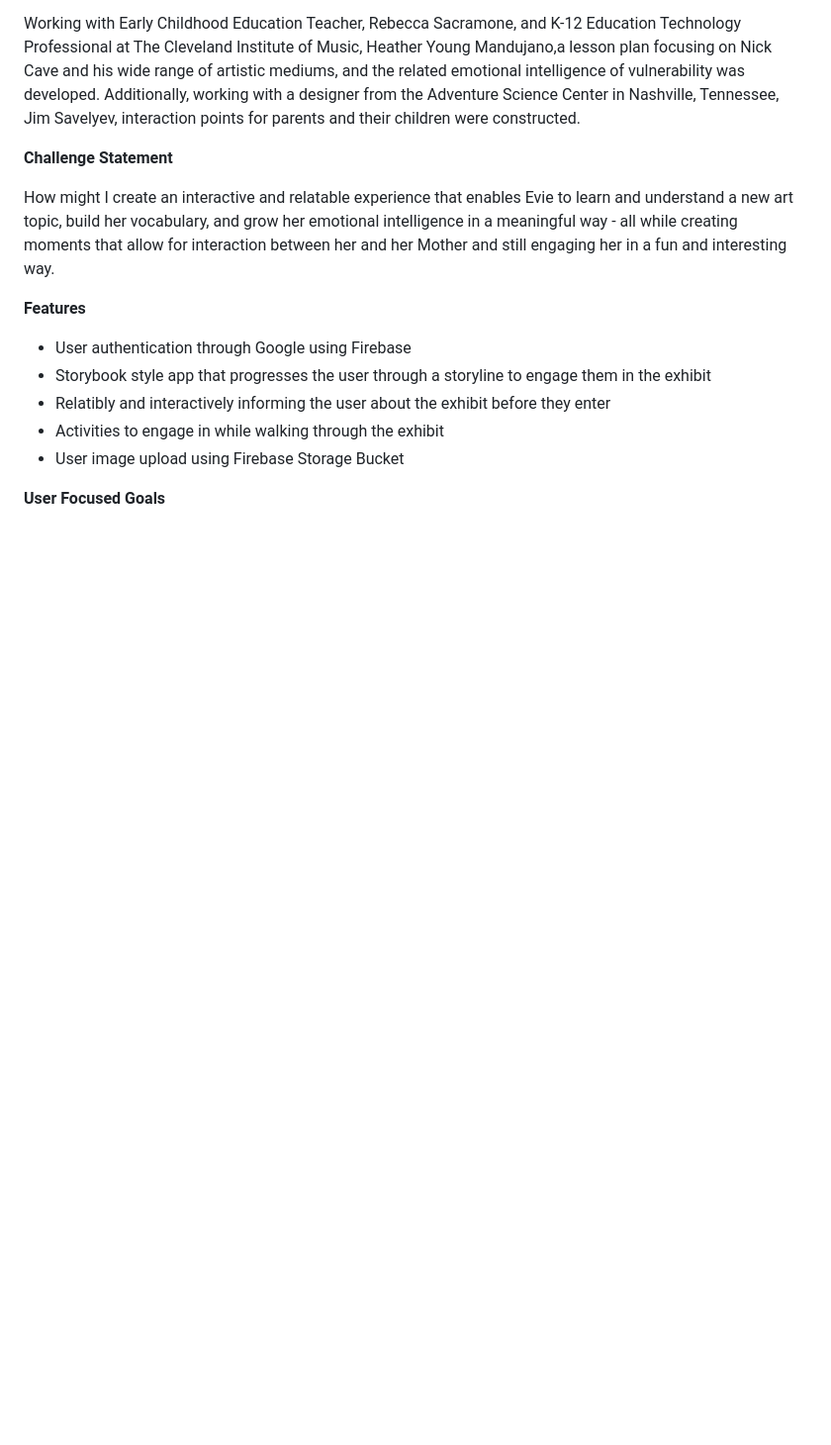
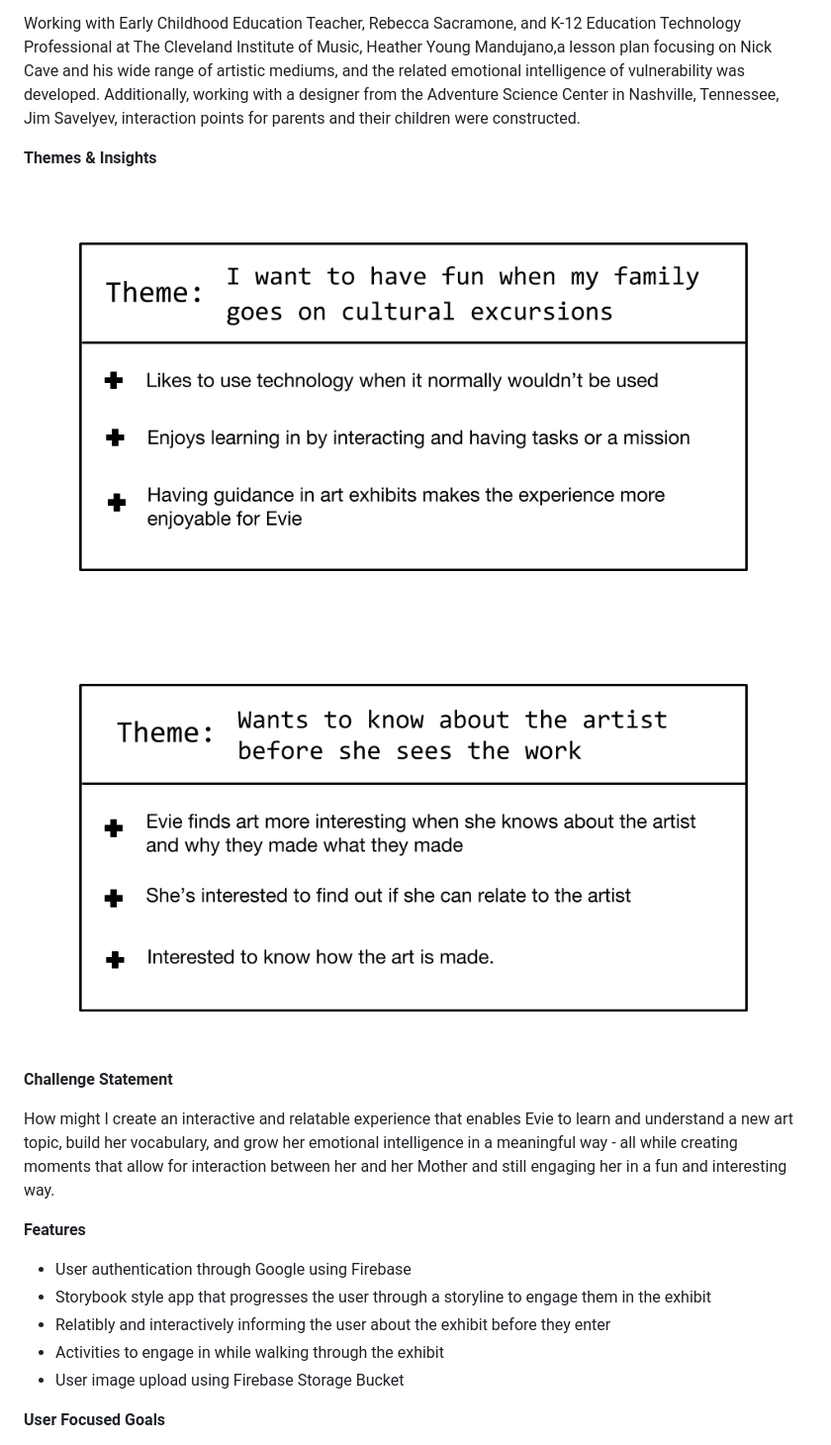
Before and after one commit to mulhollen/art-investigator, a Markdown page: README.md, the part around one of its changes. Shown at 99% size. GitHub-like rendering; pictures changed too: README-IMG/theme1.png (added), README-IMG/theme2.png (added); blank space fills up the shorter version.

Commit message:
updated readme with img

```diff
--- a/README.md
+++ b/README.md
@@ -14,6 +18,12 @@ The secondary users are Michelle and Jason, Evie and Jack’s parents. They love
 The primary user research was done working with a family of four with a daughter and son in the age early reading age range, two additional children in the age range, and a mother and daughter. Interviews were conducted to guage what interests the designated age range when visiting museums and art exhibits. These interviews also helped determine the emotional vs. vocabulary comprehension level as well as their familarility with technology usage. Observations were also conducted at The Adventure Science Center to understand what attracts early-reading-age children.
 
 Working with Early Childhood Education Teacher, Rebecca Sacramone, and K-12 Education Technology Professional at The Cleveland Institute of Music, Heather Young Mandujano,a lesson plan focusing on Nick Cave and his wide range of artistic mediums, and the related emotional intelligence of vulnerability was developed. Additionally, working with a designer from the Adventure Science Center in Nashville, Tennessee, Jim Savelyev, interaction points for parents and their children were constructed.
+
+<b>Themes & Insights</b>
+
+<img src="README-IMG/theme1.png" alt="Theme: I want to have fun when my family goes on cultural excursions">
+
+<img src="README-IMG/theme2.png" alt="Theme: Wants to know about the artist before she sees the work">
 
 <b>Challenge Statement</b>
 
```
Also changed, not shown: other parts of README.md (+5 -1 lines), README-IMG/Evie.png (added), README-IMG/Michelle.png (added).
